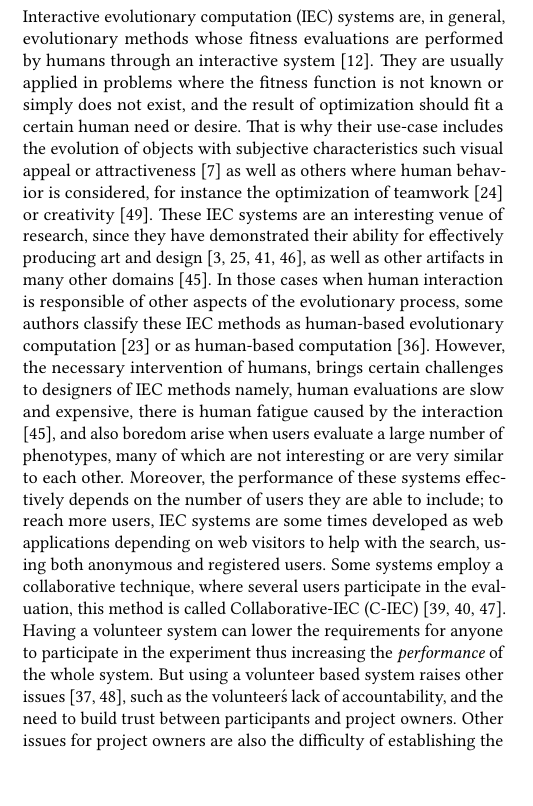
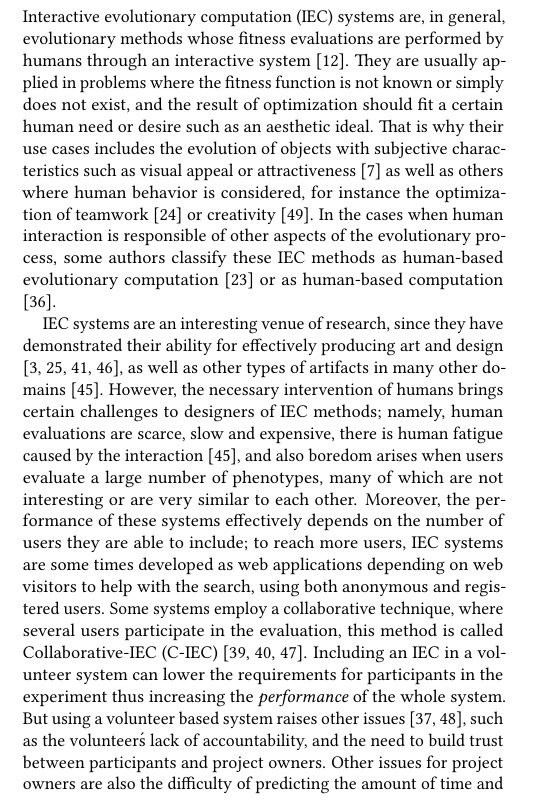
Before and after one commit to mariosky/2017-Human-Centered-IEC, a LaTeX paper (2017-GECCO-Modeling-User-Interactions-in-IEC/paper-front.tex, which reads 2017-GECCO-Modeling-User-Interactions-in-IEC/paper-body.tex): part of one column of page 1 of 8, cut so that both start at the same text. Compiled offline with pdfLaTeX.

Commit message:
Revising the introduction.
Mainly first paragraphs.

```diff
--- a/2017-GECCO-Modeling-User-Interactions-in-IEC/paper-body.tex
+++ b/2017-GECCO-Modeling-User-Interactions-in-IEC/paper-body.tex
@@ -23,24 +23,25 @@ Interactive evolutionary computation (IEC) systems are, in general, evolutionary
 whose fitness evaluations are performed by humans through an interactive
 system \cite{eiben2015interactive}.
 They are usually applied in problems where the fitness function is not known or simply
-does not exist, and the result of optimization should fit a certain human need or desire.
-That is why their use-case includes the evolution of objects with subjective characteristics
-such visual appeal or attractiveness \cite{biomorphs} as well as others where human behavior is
+does not exist, and the result of optimization should fit a certain human need or desire such as an aesthetic ideal.
+That is why their use cases includes the evolution of objects with subjective characteristics
+such as visual appeal or attractiveness \cite{biomorphs} as well as others where human behavior is
 considered, for instance the optimization of teamwork \cite{kosorukoff2002evolutionary}
-or creativity \cite{yu2011cooks}.
-% Human Based Computation
-These IEC systems are an interesting venue of research, since they have demonstrated
-their ability for effectively
-producing art and design \cite{Bentley:1999:intro,Sims:1991,todd:1992,evoeco},
-as well as other artifacts in many other domains \cite{ie1}. In those cases when
+or creativity \cite{yu2011cooks}. In the cases when
 human interaction is responsible of other
 aspects of the evolutionary process, some authors classify these IEC methods
 as human-based evolutionary computation \cite{kosorukoff2001human}
 or as human-based computation \cite{quinn2011human}.
+
+% Human Based Computation
+IEC systems are an interesting venue of research, since they have demonstrated
+their ability for effectively
+producing art and design \cite{Bentley:1999:intro,Sims:1991,todd:1992,evoeco},
+as well as other types of artifacts in many other domains \cite{ie1}.
 % Problems
-However, the necessary intervention of humans, brings certain challenges
-to designers of IEC methods namely, human evaluations are slow and expensive, there is
-human fatigue caused by the interaction \cite{ie1}, and also boredom arise
+However, the necessary intervention of humans brings certain challenges
+to designers of IEC methods; namely, human evaluations are scarce, slow and expensive, there is
+human fatigue caused by the interaction \cite{ie1}, and also boredom arises
 when users evaluate a large number of phenotypes,
 many of which are not interesting or are very similar to each other.
 % C-IEAs
@@ -52,11 +53,11 @@ employ a collaborative technique, where several users participate in
 the evaluation, this method is called Collaborative-IEC (C-IEC)
 \cite{picbreeder,seyama2016development,wagy2014collective}.
 % Volunteers
-Having a volunteer system can lower the requirements for anyone to participate in
-the experiment thus increasing the {\em performance} of the whole system. But using a volunteer based
+Including an IEC in a volunteer system can lower the requirements for
+participants in the experiment thus increasing the {\em performance} of the whole system. But using a volunteer based
 system raises other issues \cite{sarmenta2001volunteer,web:BOINC}, such as the
 volunteer\'s lack of accountability, and the need to build trust between participants and project
-owners. Other issues for project owners are also the difficulty of establishing
+owners. Other issues for project owners are also the difficulty of predicting
 the amount of time and resources a volunteer is willing to spend on the system,
 and how they decide if they participate or not \cite{JJ:2016}.
 
```
